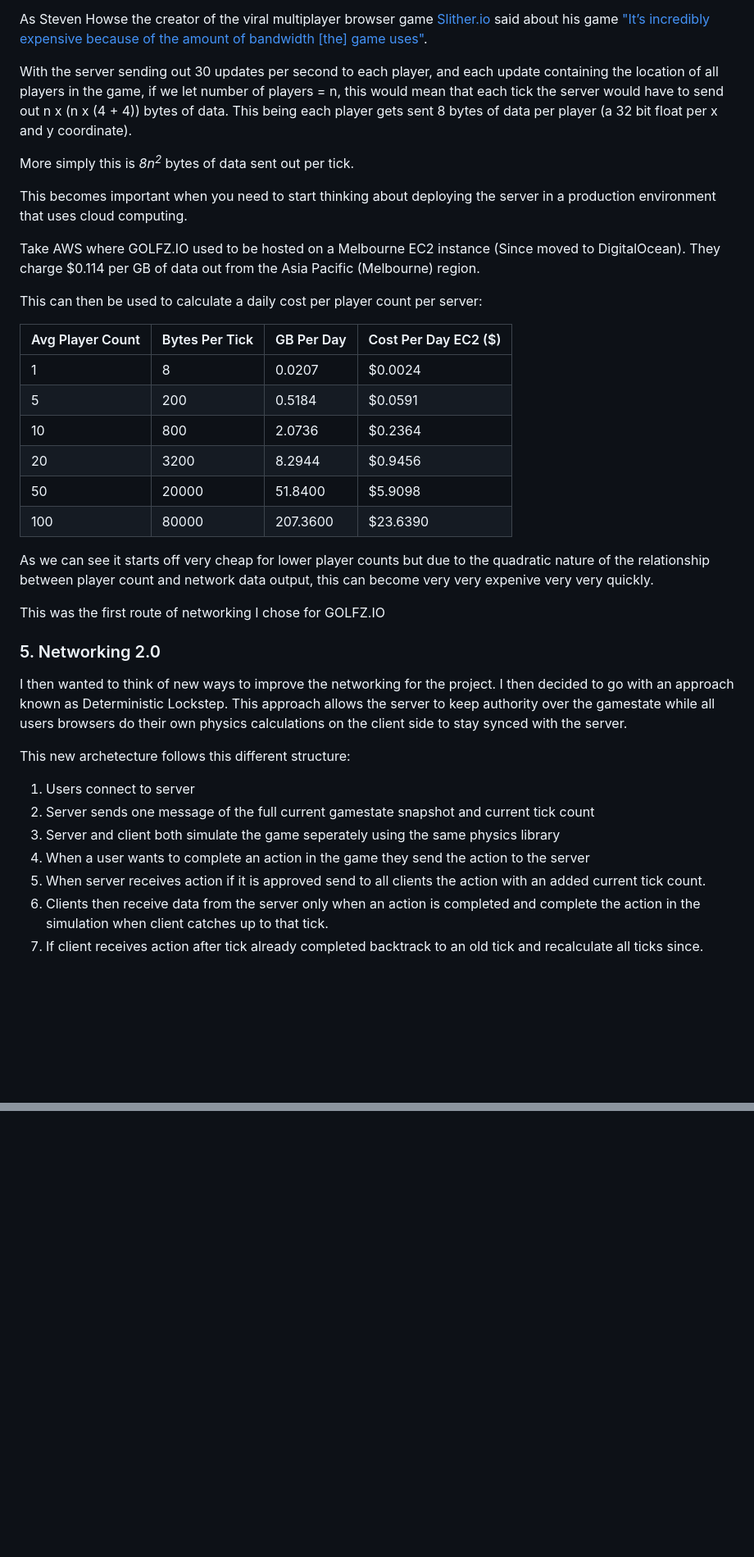
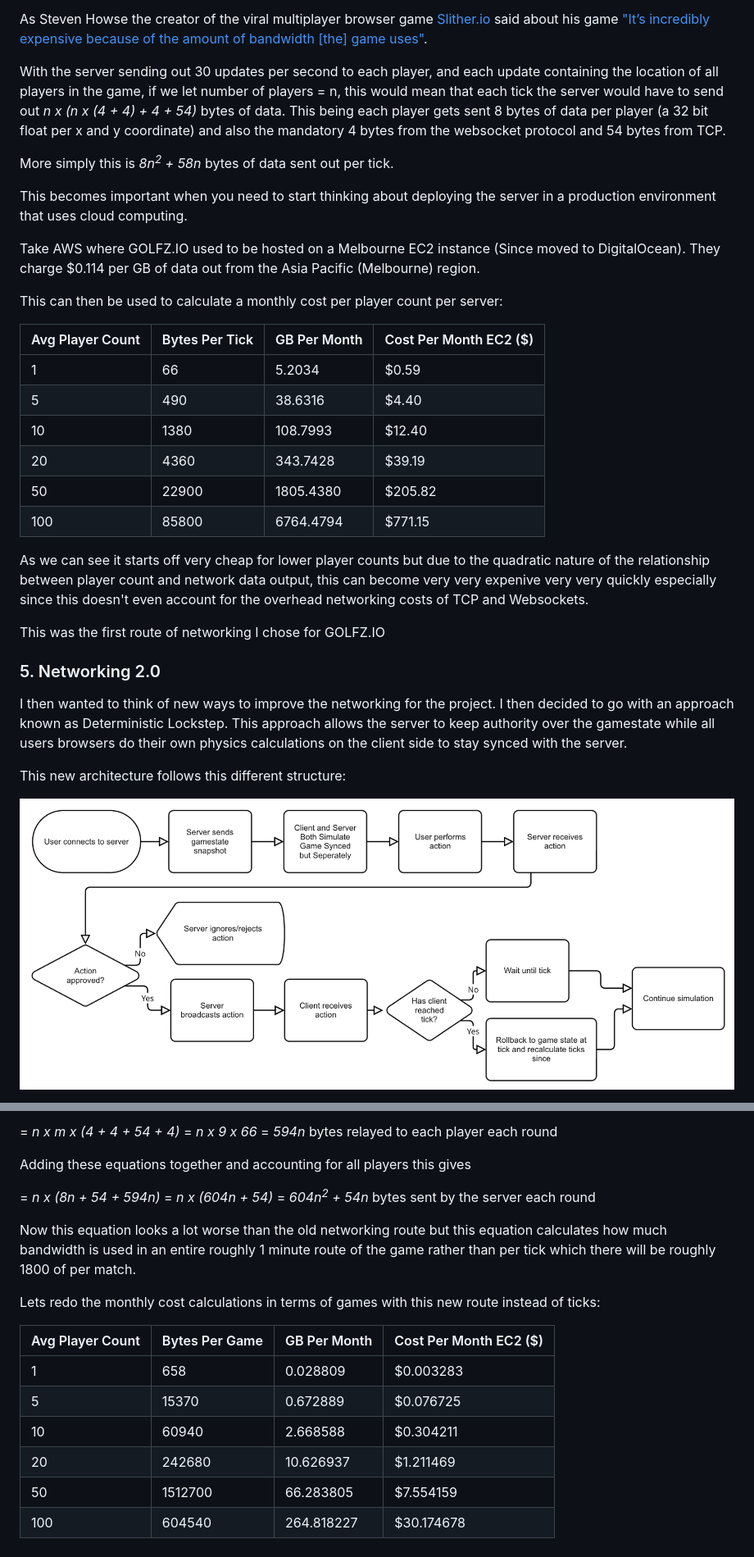
Before and after one commit to Tezzary/portfolio, a Markdown page: projects/golfzio.md, 2 parts joined by grey strips. Shown: that part at 82% size. GitHub-like rendering; pictures changed too: resources/golfzio/network2.png (added); blank space fills up the shorter version.

Commit message:
added network flow diagram and also updated tables to fix values and added second table

```diff
--- a/projects/golfzio.md
+++ b/projects/golfzio.md
@@ -116,26 +116,30 @@ Network usage!
 
 As Steven Howse the creator of the viral multiplayer browser game [Slither.io](https://slither.io) said about his game ["It’s incredibly expensive because of the amount of bandwidth [the] game uses"](https://news.ycombinator.com/item?id=11929961).
 
-With the server sending out 30 updates per second to each player, and each update containing the location of all players in the game, if we let number of players = n, this would mean that each tick the server would have to send out n x (n x (4 + 4)) bytes of data. This being each player gets sent 8 bytes of data per player (a 32 bit float per x and y coordinate).
+With the server sending out 30 updates per second to each player, and each update containing the location of all players in the game, if we let number of players = n, this would mean that each tick the server would have to send out <i>n x (n x (4 + 4) + 4 + 54)</i> bytes of data. This being each player gets sent 8 bytes of data per player (a 32 bit float per x and y coordinate) and also the mandatory 4 bytes from the websocket protocol and 54 bytes from TCP.
 
-More simply this is <i>8n<sup>2</sup></i> bytes of data sent out per tick.
+More simply this is <i>8n<sup>2</sup> + 58n</i> bytes of data sent out per tick.
 
 This becomes important when you need to start thinking about deploying the server in a production environment that uses cloud computing.
 
 Take AWS where GOLFZ.IO used to be hosted on a Melbourne EC2 instance (Since moved to DigitalOcean). They charge $0.114 per GB of data out from the Asia Pacific (Melbourne) region.
 
-This can then be used to calculate a daily cost per player count per server:
+This can then be used to calculate a monthly cost per player count per server:
 
-| Avg Player Count | Bytes Per Tick | GB Per Day | Cost Per Day EC2 ($) |
-|------------------|----------------|------------|----------------------|
-| 1                | 8              | 0.0207     | $0.0024              |
-| 5                | 200            | 0.5184     | $0.0591              |
-| 10               | 800            | 2.0736     | $0.2364              |
-| 20               | 3200           | 8.2944     | $0.9456              |
-| 50               | 20000          | 51.8400    | $5.9098              |
-| 100              | 80000          | 207.3600   | $23.6390             |
+<!-- f(n)=(8n^2 + 58n) GB PER MONTH COLUMN-->
+<!-- f(n)=((8n^2 + 58n)*30*60*60*24*30.4167/1000/1000/1000) GB PER MONTH COLUMN-->
+<!-- f(n)=((8n^2 + 58n)*30*60*60*24*30.4167/1000/1000/1000*0.114 COST PER MONTH COLUMN) -->
 
-As we can see it starts off very cheap for lower player counts but due to the quadratic nature of the relationship between player count and network data output, this can become very very expenive very very quickly.
+| Avg Player Count | Bytes Per Tick | GB Per Month | Cost Per Month EC2 ($) |
+|------------------|----------------|--------------|------------------------|
+| 1                | 66             | 5.2034       | $0.59                  |
+| 5                | 490            | 38.6316      | $4.40                  |
+| 10               | 1380           | 108.7993     | $12.40                 |
+| 20               | 4360           | 343.7428     | $39.19                 |
+| 50               | 22900          | 1805.4380    | $205.82                |
+| 100              | 85800          | 6764.4794    | $771.15                |
+
+As we can see it starts off very cheap for lower player counts but due to the quadratic nature of the relationship between player count and network data output, this can become very very expenive very very quickly especially since this doesn't even account for the overhead networking costs of TCP and Websockets.
 
 This was the first route of networking I chose for GOLFZ.IO
 
@@ -143,13 +147,7 @@ This was the first route of networking I chose for GOLFZ.IO
 
 I then wanted to think of new ways to improve the networking for the project. I then decided to go with an approach known as Deterministic Lockstep. This approach allows the server to keep authority over the gamestate while all users browsers do their own physics calculations on the client side to stay synced with the server.
 
-This new archetecture follows this different structure:
+This new architecture follows this different structure:
 
-1. Users connect to server
-2. Server sends one message of the full current gamestate snapshot and current tick count
-3. Server and client both simulate the game seperately using the same physics library
-4. When a user wants to complete an action in the game they send the action to the server
-5. When server receives action if it is approved send to all clients the action with an added current tick count.
-6. Clients then receive data from the server only when an action is completed and complete the action in the simulation when client catches up to that tick.
-7. If client receives action after tick already completed backtrack to an old tick and recalculate all ticks since.
+![IMAGE](/resources/golfzio/network2.png)
 
@@ -172,0 +172,26 @@ This approach also has other benefits of making it super easy to implement inter
+= <i>n x m x (4 + 4 + 54 + 4)</i>
+= <i>n x 9 x 66</i>
+= <i>594n</i> bytes relayed to each player each round
+
+Adding these equations together and accounting for all players this gives
+
+= <i>n x (8n + 54 + 594n)</i>
+= <i>n x (604n + 54)</i>
+= <i>604n<sup>2</sup> + 54n</i> bytes sent by the server each round
+
+Now this equation looks a lot worse than the old networking route but this equation calculates how much bandwidth is used in an entire roughly 1 minute route of the game rather than per tick which there will be roughly 1800 of per match.
+
+Lets redo the monthly cost calculations in terms of games with this new route instead of ticks:
+
+
+<!-- f(n)=(604n^2 + 54n) BYTES PER GAME COLUMN-->
+<!-- f(n)=((604n^2 + 54n)*60*24*30.4167)/1000/1000/1000 GB PER MONTH COLUMN -->
+<!-- f(n)=((604n^2 + 54n)*60*24*30.4167)/1000/1000/1000*0.114 COST PER MONTH COLUMN -->
+| Avg Player Count | Bytes Per Game | GB Per Month | Cost Per Month EC2 ($) |
+|------------------|----------------|--------------|------------------------|
+| 1                | 658            | 0.028809     | $0.003283              |
+| 5                | 15370          | 0.672889     | $0.076725              |
+| 10               | 60940          | 2.668588     | $0.304211              |
+| 20               | 242680         | 10.626937    | $1.211469              |
+| 50               | 1512700        | 66.283805    | $7.554159              |
+| 100              | 604540         | 264.818227   | $30.174678             |
```
Also changed, not shown: other parts of projects/golfzio.md (+18 -17 lines), 1 other file.
